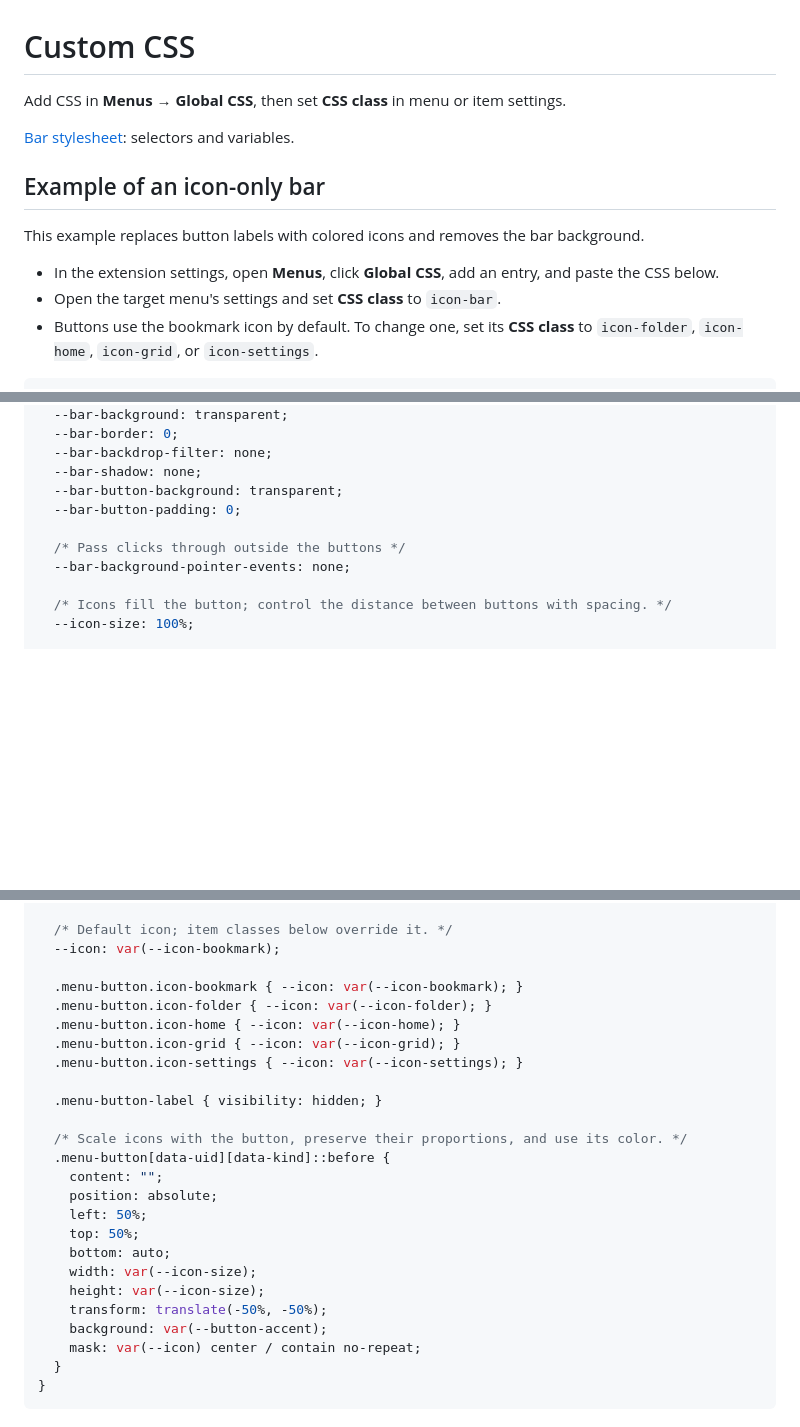
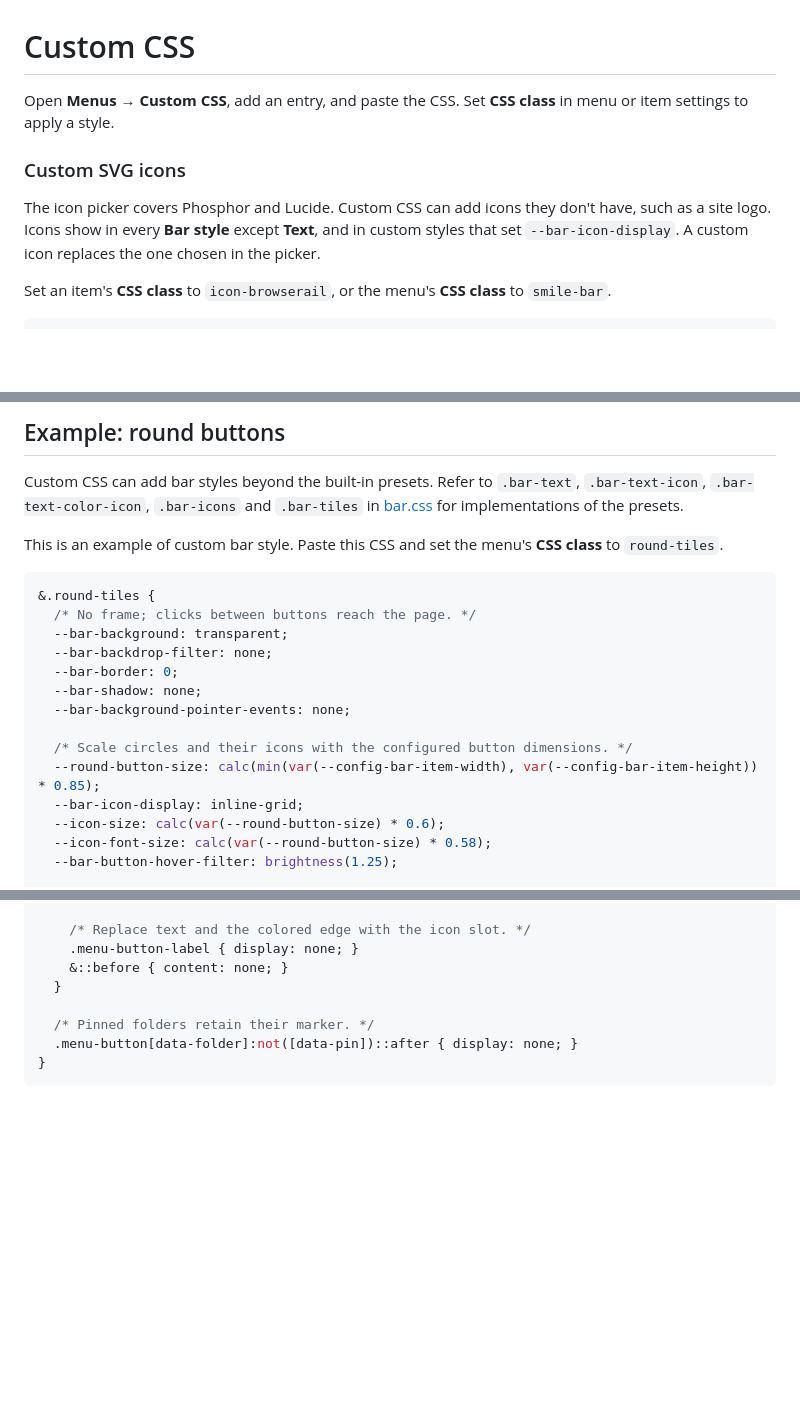
Before and after one commit to melon-masou/BrowseRail, a Markdown page: docs/custom-css.md, 3 parts joined by grey strips. Drawn GitHub-style; blank space fills up the shorter version.

Commit message:
docs: describe custom SVG icons for one button or a whole bar; list the bar style presets

````diff
--- a/docs/custom-css.md
+++ b/docs/custom-css.md
@@ -1,15 +1,11 @@
 # Custom CSS
 
-Add CSS in **Menus → Global CSS**, then set **CSS class** in menu or item settings.
+Open **Menus → Custom CSS**, add an entry, and paste the CSS. Set **CSS class** in menu or item settings to apply a style.
 
-[Bar stylesheet](../packages/menu-ui/src/css/bar.css): selectors and variables.
+### Custom SVG icons
 
-## Example of an icon-only bar
+The icon picker covers Phosphor and Lucide. Custom CSS can add icons they don't have, such as a site logo. Icons show in every **Bar style** except **Text**, and in custom styles that set `--bar-icon-display`. A custom icon replaces the one chosen in the picker.
 
-This example replaces button labels with colored icons and removes the bar background.
-
-- In the extension settings, open **Menus**, click **Global CSS**, add an entry, and paste the CSS below.
-- Open the target menu's settings and set **CSS class** to `icon-bar`.
-- Buttons use the bookmark icon by default. To change one, set its **CSS class** to `icon-folder`, `icon-home`, `icon-grid`, or `icon-settings`.
+Set an item's **CSS class** to `icon-browserail`, or the menu's **CSS class** to `smile-bar`.
 
 ```css
@@ -18,13 +27,22 @@ This example replaces button labels with colored icons and removes the bar backg
+## Example: round buttons
+
+Custom CSS can add bar styles beyond the built-in presets. Refer to `.bar-text`, `.bar-text-icon`, `.bar-text-color-icon`, `.bar-icons` and `.bar-tiles` in [bar.css](../packages/menu-ui/src/css/bar.css) for implementations of the presets.
+
+This is an example of custom bar style. Paste this CSS and set the menu's **CSS class** to `round-tiles`.
+
+```css
+&.round-tiles {
+  /* No frame; clicks between buttons reach the page. */
   --bar-background: transparent;
+  --bar-backdrop-filter: none;
   --bar-border: 0;
-  --bar-backdrop-filter: none;
   --bar-shadow: none;
-  --bar-button-background: transparent;
-  --bar-button-padding: 0;
-
-  /* Pass clicks through outside the buttons */
   --bar-background-pointer-events: none;
 
-  /* Icons fill the button; control the distance between buttons with spacing. */
-  --icon-size: 100%;
+  /* Scale circles and their icons with the configured button dimensions. */
+  --round-button-size: calc(min(var(--config-bar-item-width), var(--config-bar-item-height)) * 0.85);
+  --bar-icon-display: inline-grid;
+  --icon-size: calc(var(--round-button-size) * 0.6);
+  --icon-font-size: calc(var(--round-button-size) * 0.58);
+  --bar-button-hover-filter: brightness(1.25);
 
@@ -37,27 +58,10 @@ This example replaces button labels with colored icons and removes the bar backg
 
-  /* Default icon; item classes below override it. */
-  --icon: var(--icon-bookmark);
+    /* Replace text and the colored edge with the icon slot. */
+    .menu-button-label { display: none; }
+    &::before { content: none; }
+  }
 
-  .menu-button.icon-bookmark { --icon: var(--icon-bookmark); }
-  .menu-button.icon-folder { --icon: var(--icon-folder); }
-  .menu-button.icon-home { --icon: var(--icon-home); }
-  .menu-button.icon-grid { --icon: var(--icon-grid); }
-  .menu-button.icon-settings { --icon: var(--icon-settings); }
-
-  .menu-button-label { visibility: hidden; }
-
-  /* Scale icons with the button, preserve their proportions, and use its color. */
-  .menu-button[data-uid][data-kind]::before {
-    content: "";
-    position: absolute;
-    left: 50%;
-    top: 50%;
-    bottom: auto;
-    width: var(--icon-size);
-    height: var(--icon-size);
-    transform: translate(-50%, -50%);
-    background: var(--button-accent);
-    mask: var(--icon) center / contain no-repeat;
-  }
+  /* Pinned folders retain their marker. */
+  .menu-button[data-folder]:not([data-pin])::after { display: none; }
 }
 ```
````
Also changed, not shown: other parts of docs/custom-css.md (+24 -74 lines).
